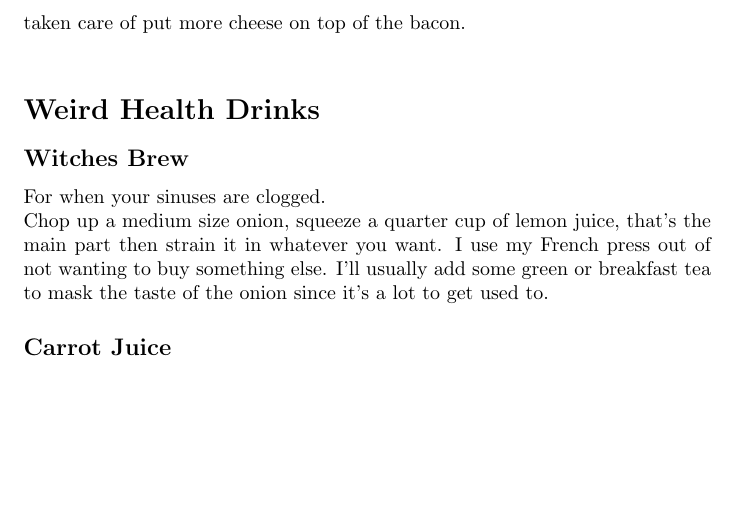
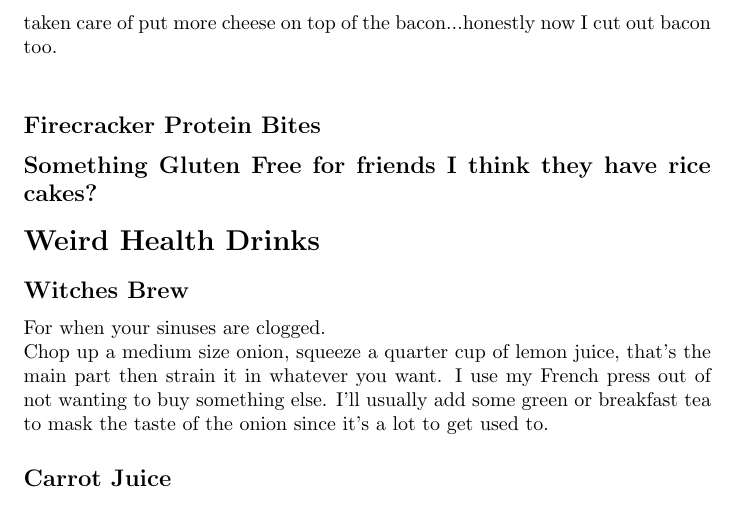
Before and after one commit to hgallagh/Physical-Nutrients, a LaTeX document (main.tex): part of page 4 of 4, cut so that both start at the same text, the shorter picture padded with empty space. Compiled offline with pdfLaTeX.

Commit message:
Update main.tex
Friends Dietary restrictions

```diff
--- a/main.tex
+++ b/main.tex
@@ -86,7 +86,10 @@ In a tiny bowl or mug, put olive oil (or whatever butter), garlic, array of spic
 
 Cut up a ton of chives (green onions) into half the potato group. \\
 The other half of the potato group put a moderate amount of chives and replace with "Wegman's shredded Mexican cheese" pretty sure it's cheddar and mozzarella. \\
-Put in the oven to get the process started. The cheese will melt down for the bacon to be added and several left aside for vegan friends. Then once that is taken care of put more cheese on top of the bacon. \\
+Put in the oven to get the process started. The cheese will melt down for the bacon to be added and several left aside for vegan friends. Then once that is taken care of put more cheese on top of the bacon...honestly now I cut out bacon too. \\
+\subsection*{Firecracker Protein Bites}
+
+\subsection*{Something Gluten Free for friends I think they have rice cakes?}
 
 
 
```
